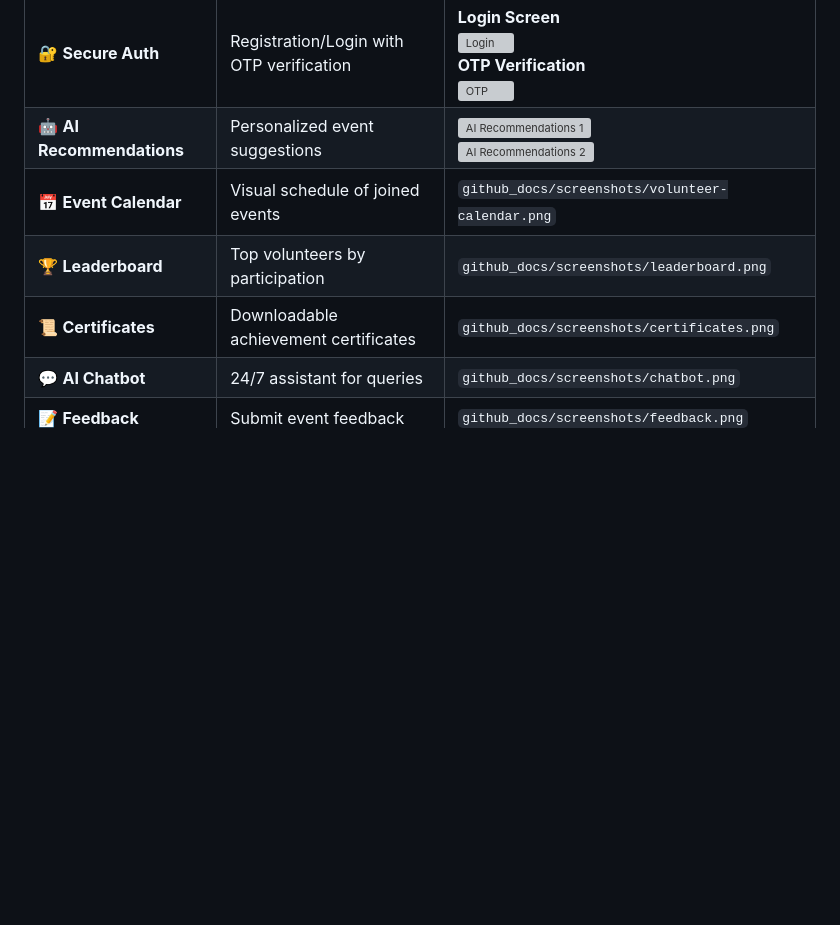
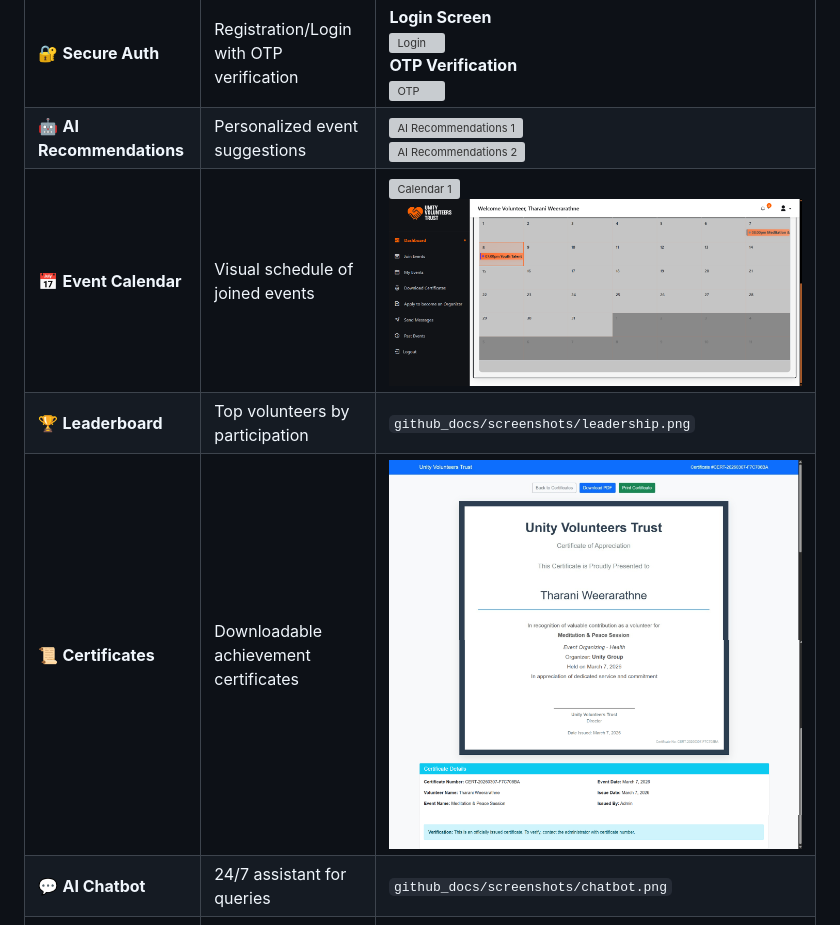
Before and after one commit to tharaniweerarathne/volunteer_management_system, a Markdown page: README.md, the part around the change. Rendered like a GitHub page; pictures changed too: github_docs/screenshots/certficate1.jpg (added), github_docs/screenshots/certficate2.png (added), github_docs/screenshots/certficate3.png (added); blank space fills up the shorter version; grey boxes are pictures that could not be loaded.

```diff
--- a/README.md
+++ b/README.md
@@ -69,9 +69,9 @@ Volunteering is crucial for community growth, but managing large volunteer netwo
 |:--|:--|:--|
 | 🔐 **Secure Auth** | Registration/Login with OTP verification | **Login Screen** <br> ![Login](github_docs/screenshots/volunteer-login.png) <br> **OTP Verification** <br> ![OTP](github_docs/screenshots/otp_register.png) |
 | 🤖 **AI Recommendations** | Personalized event suggestions | ![AI Recommendations 1](github_docs/screenshots/recommendation1.png) <br> ![AI Recommendations 2](github_docs/screenshots/recommendation2.png) |
-| 📅 **Event Calendar** | Visual schedule of joined events | `github_docs/screenshots/volunteer-calendar.png` |
-| 🏆 **Leaderboard** | Top volunteers by participation | `github_docs/screenshots/leaderboard.png` |
-| 📜 **Certificates** | Downloadable achievement certificates | `github_docs/screenshots/certificates.png` |
+| 📅 **Event Calendar** | Visual schedule of joined events | ![Calendar 1](github_docs/screenshots/v_dashboard1) <br> ![Calendar 2](github_docs/screenshots/v_dashboard2.png) |
+| 🏆 **Leaderboard** | Top volunteers by participation | `github_docs/screenshots/leadership.png` |
+| 📜 **Certificates** | Downloadable achievement certificates | ![Certficate 1](github_docs/screenshots/certficate1.jpg) <br> ![Certficate 2](github_docs/screenshots/certficate2.png) <br> ![Certficate 2](github_docs/screenshots/certficate3.png) |
 | 💬 **AI Chatbot** | 24/7 assistant for queries | `github_docs/screenshots/chatbot.png` |
 | 📝 **Feedback** | Submit event feedback | `github_docs/screenshots/feedback.png` |
 | 🔍 **Search** | Find events by keywords | `github_docs/screenshots/search.png` |
```
Also changed, not shown: github_docs/screenshots/leadership.png (added), github_docs/screenshots/v_dashboard1.png (added).
